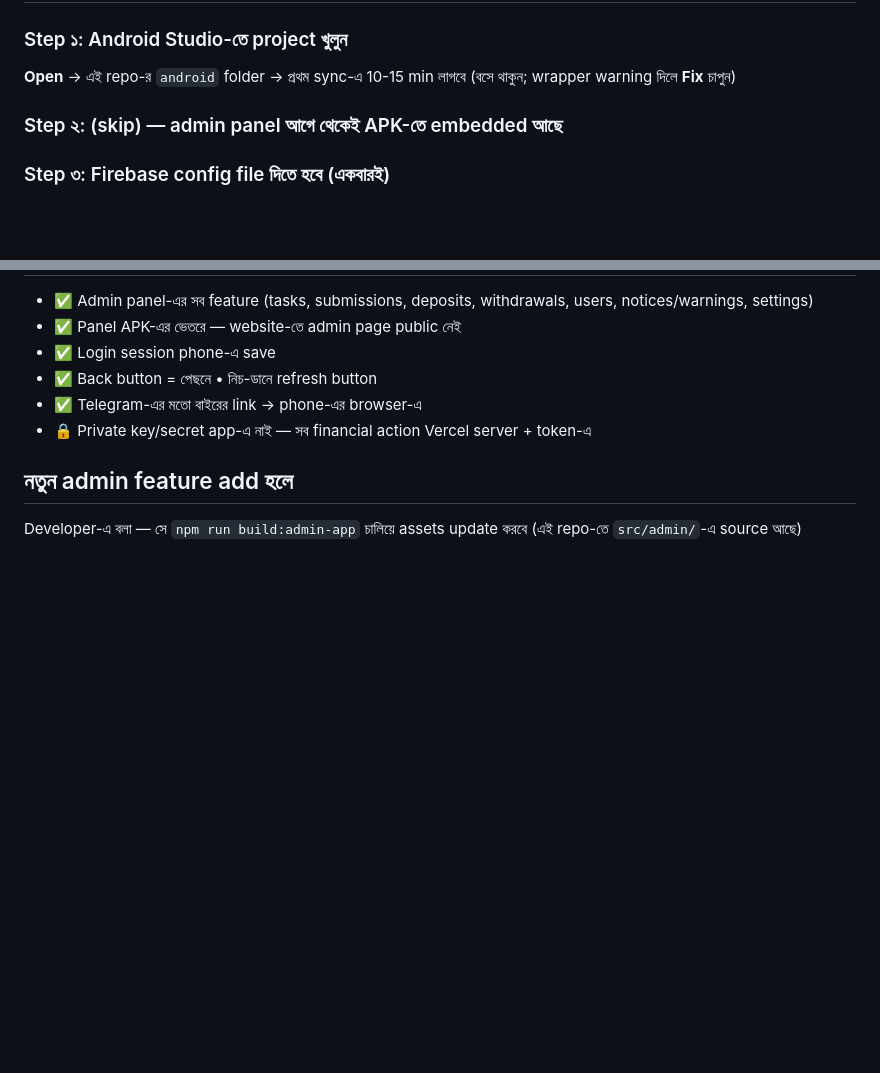
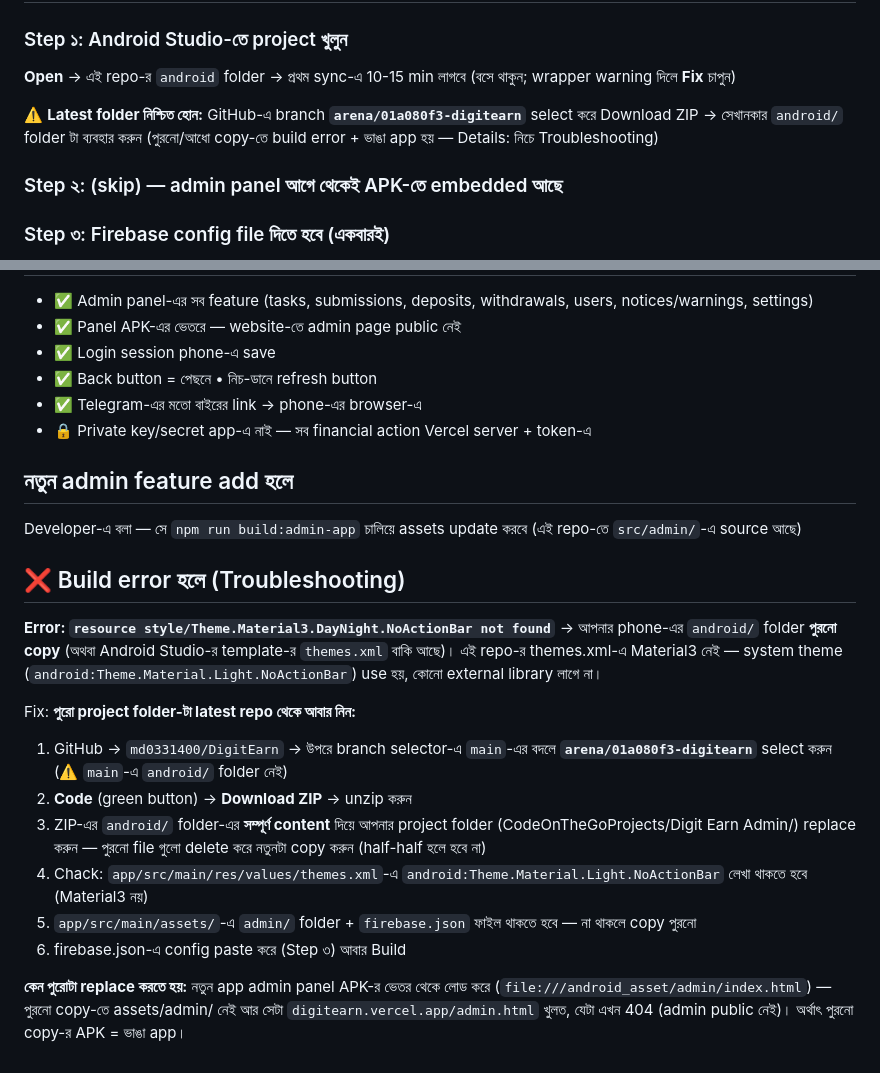
Before and after one commit to md0331400/DigitEarn, a Markdown page: android/README.md, 2 parts joined by grey strips. Drawn GitHub-style; blank space fills up the shorter version.

Commit message:
📱 android README: troubleshooting for stale-copy build error (Theme.Material3)
- Error means the phone's android/ folder is an old/template copy — the repo's
  themes.xml uses system theme (no Material lib) since 511102b
- Steps: download ZIP from branch arena/01a080f3-digitearn (NOT main),
  replace the ENTIRE project folder, verify themes.xml + assets/admin/,
  paste firebase.json, rebuild

Co-authored-by: arena-agent <297053741+arena-agent@users.noreply.github.com>

```diff
--- a/android/README.md
+++ b/android/README.md
@@ -18,6 +18,10 @@ server API-তে (digitearn.vercel.app) token-সহ call যায় — secu
 ### Step ১: Android Studio-তে project খুলুন
 **Open** → এই repo-র `android` folder → প্রথম sync-এ 10-15 min লাগবে (বসে থাকুন;
 wrapper warning দিলে **Fix** চাপুন)
+
+⚠️ **Latest folder নিশ্চিত হোন:** GitHub-এ branch **`arena/01a080f3-digitearn`** select
+করে Download ZIP → সেখানকার `android/` folder টা ব্যবহার করুন (পুরনো/আধো copy-তে
+build error + ভাঙা app হয় — Details: নিচে Troubleshooting)
 
 ### Step ২: (skip) — admin panel আগে থেকেই APK-তে embedded আছে
 
@@ -65,3 +69,28 @@ file পাবেন (WhatsApp-এ পাঠানো যাবে)
 ## নতুন admin feature add হলে
 Developer-এ বলা — সে `npm run build:admin-app` চালিয়ে assets update করবে (এই repo-তে
 `src/admin/`-এ source আছে)
+
+## ❌ Build error হলে (Troubleshooting)
+
+**Error: `resource style/Theme.Material3.DayNight.NoActionBar not found`**
+→ আপনার phone-এর `android/` folder **পুরনো copy** (অথবা Android Studio-র template-র
+`themes.xml` বাকি আছে)। এই repo-র themes.xml-এ Material3 নেই — system theme
+(`android:Theme.Material.Light.NoActionBar`) use হয়, কোনো external library লাগে না।
+
+Fix: **পুরো project folder-টা latest repo থেকে আবার নিন:**
+1. GitHub → `md0331400/DigitEarn` → উপরে branch selector-এ `main`-এর বদলে
+   **`arena/01a080f3-digitearn`** select করুন (⚠️ `main`-এ `android/` folder নেই)
+2. **Code** (green button) → **Download ZIP** → unzip করুন
+3. ZIP-এর `android/` folder-এর **সম্পূর্ণ content** দিয়ে আপনার project folder
+   (CodeOnTheGoProjects/Digit Earn Admin/) replace করুন — পুরনো file গুলো delete করে
+   নতুনটা copy করুন (half-half হলে হবে না)
+4. Chack: `app/src/main/res/values/themes.xml`-এ `android:Theme.Material.Light.NoActionBar`
+   লেখা থাকতে হবে (Material3 নয়)
+5. `app/src/main/assets/`-এ `admin/` folder + `firebase.json` ফাইল থাকতে হবে —
+   না থাকলে copy পুরনো
+6. firebase.json-এ config paste করে (Step ৩) আবার Build
+
+**কেন পুরোটা replace করতে হয়:** নতুন app admin panel APK-র ভেতর থেকে লোড করে
+(`file:///android_asset/admin/index.html`) — পুরনো copy-তে assets/admin/ নেই আর সেটা
+`digitearn.vercel.app/admin.html` খুলত, যেটা এখন 404 (admin public নেই)। অর্থাৎ
+পুরনো copy-র APK = ভাঙা app।
```
